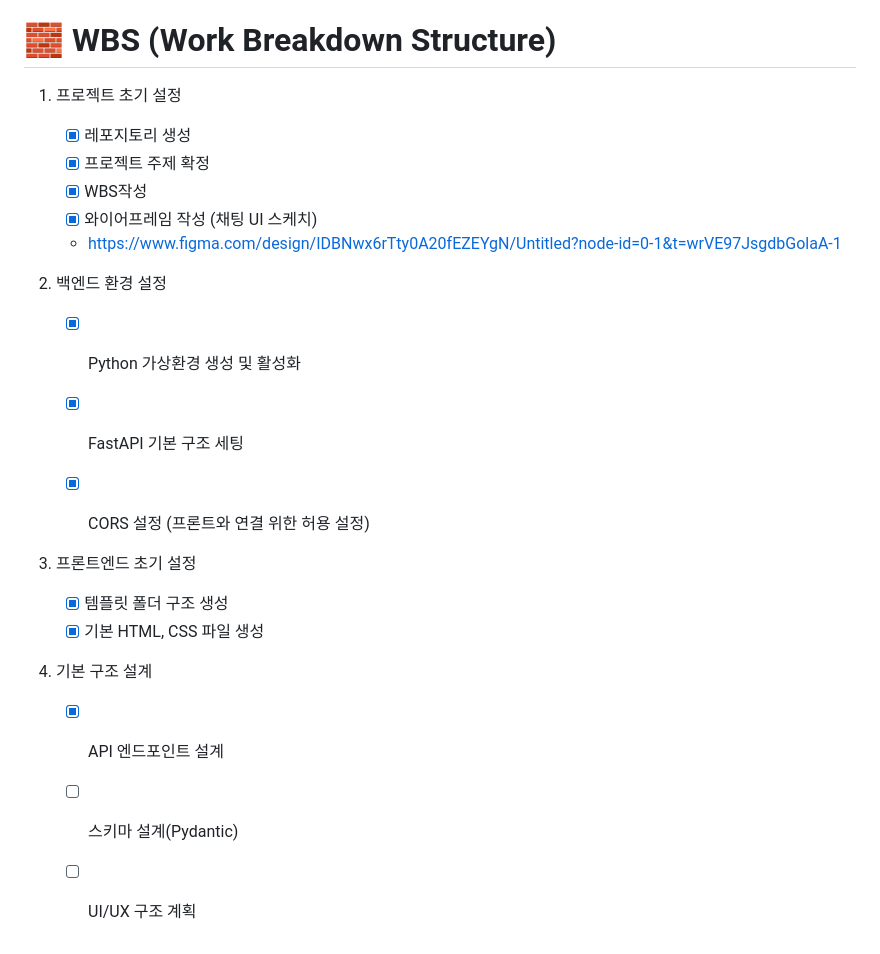
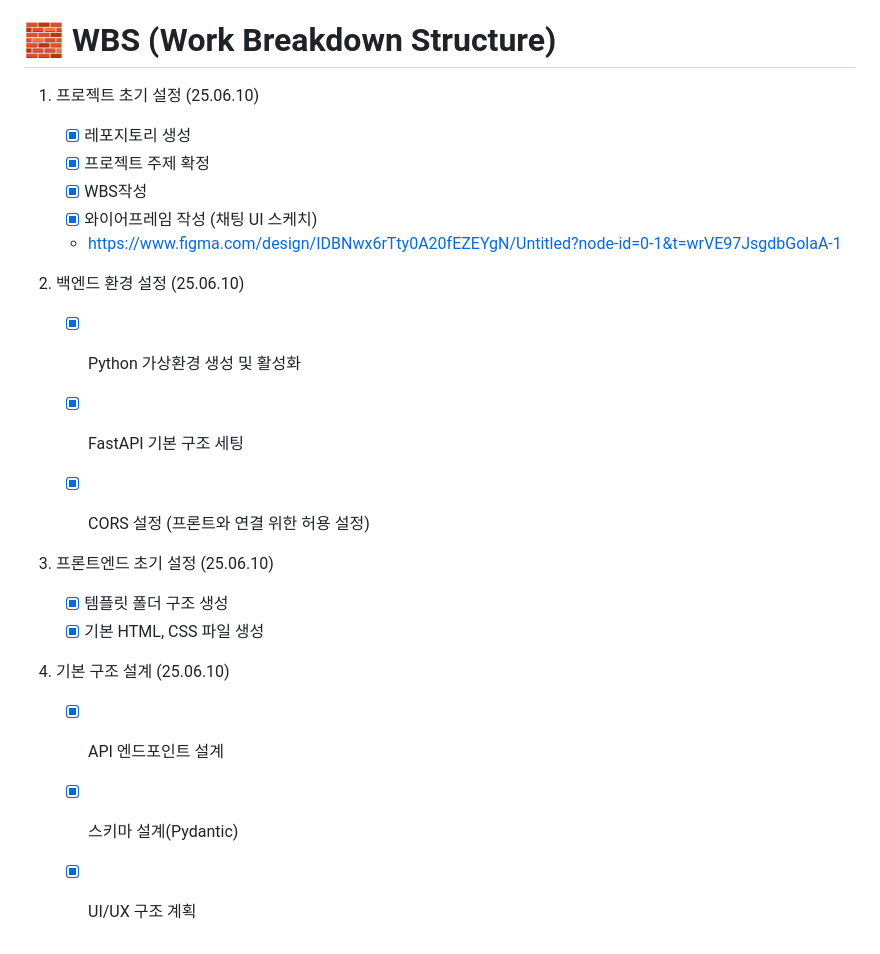
Before and after one commit to kgy2610/mini-project, a Markdown page: README.md, the part around the change. Drawn GitHub-style.

```diff
--- a/README.md
+++ b/README.md
@@ -110,24 +110,24 @@ GET /history/user01
 > - 'answer': OpenAI/딕서너리 기반 응답 텍스트
 
 # 🧱 WBS (Work Breakdown Structure)
-1. 프로젝트 초기 설정
+1. 프로젝트 초기 설정 (25.06.10)
    - [x] 레포지토리 생성
    - [x] 프로젝트 주제 확정
    - [x] WBS작성
    - [x] 와이어프레임 작성 (채팅 UI 스케치)
    - <https://www.figma.com/design/IDBNwx6rTty0A20fEZEYgN/Untitled?node-id=0-1&t=wrVE97JsgdbGolaA-1>
 
-2. 백엔드 환경 설정
+2. 백엔드 환경 설정 (25.06.10)
    - [x] Python 가상환경 생성 및 활성화
    - [x] FastAPI 기본 구조 세팅
    - [x] CORS 설정 (프론트와 연결 위한 허용 설정)
 
 
-3. 프론트엔드 초기 설정
+3. 프론트엔드 초기 설정 (25.06.10)
    - [x] 템플릿 폴더 구조 생성
    - [x] 기본 HTML, CSS 파일 생성
 
-5. 기본 구조 설계
+5. 기본 구조 설계 (25.06.10)
    - [x] API 엔드포인트 설계
-   - [ ] 스키마 설계(Pydantic)
-   - [ ] UI/UX 구조 계획
+   - [x] 스키마 설계(Pydantic)
+   - [x] UI/UX 구조 계획
```
